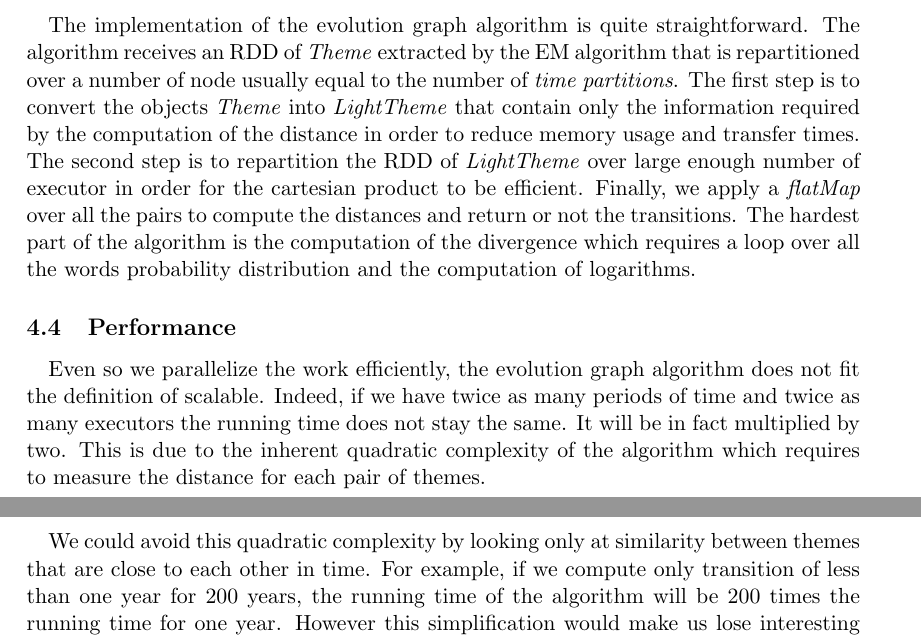
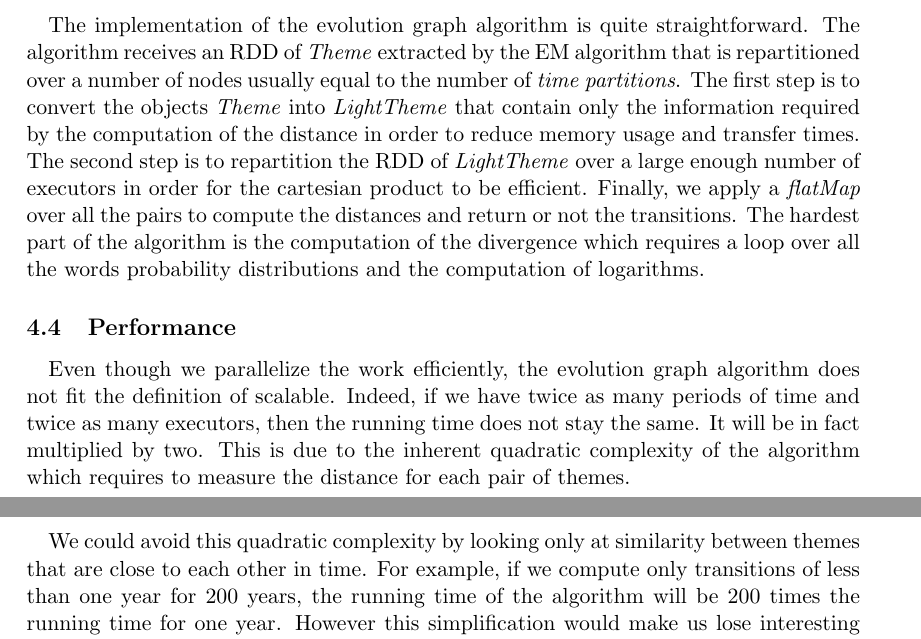
Before and after one commit to ChristianMct/bigdata-event-stream-detection, a LaTeX document (report/report.tex, which reads report/evolutionGraph.tex): two parts of pages 12 and 13 of 22, joined at a grey line, cut so that both start at the same text. Compiled offline with pdfLaTeX.

Commit message:
Some "s" added

```diff
--- a/report/evolutionGraph.tex
+++ b/report/evolutionGraph.tex
@@ -31,16 +31,16 @@ As we can see, the distributions seem quite similar with a huge slope at some po
 \subsection{Implementation}
 \label{sec:EvoGraphImplementation}
 \paragraph{}
-The implementation of the evolution graph algorithm is quite straightforward. The algorithm receives an RDD of \emph{Theme} extracted by the EM algorithm that is repartitioned over a number of node usually equal to the number of \emph{time partitions}. The first step is to convert the objects \emph{Theme} into \emph{LightTheme} that contain only the information required by the computation of the distance in order to reduce memory usage and transfer times. The second step is to repartition the RDD of \emph{LightTheme} over large enough number of executor in order for the cartesian product to be efficient. Finally, we apply a \emph{flatMap} over all the pairs to compute the distances and return or not the transitions. The hardest part of the algorithm is the computation of the divergence which requires a loop over all the words probability distribution and the computation of logarithms.
+The implementation of the evolution graph algorithm is quite straightforward. The algorithm receives an RDD of \emph{Theme} extracted by the EM algorithm that is repartitioned over a number of nodes usually equal to the number of \emph{time partitions}. The first step is to convert the objects \emph{Theme} into \emph{LightTheme} that contain only the information required by the computation of the distance in order to reduce memory usage and transfer times. The second step is to repartition the RDD of \emph{LightTheme} over a large enough number of executors in order for the cartesian product to be efficient. Finally, we apply a \emph{flatMap} over all the pairs to compute the distances and return or not the transitions. The hardest part of the algorithm is the computation of the divergence which requires a loop over all the words probability distributions and the computation of logarithms.
 
 
 \subsection{Performance}
 \label{sec:EvoGraphPerformance}
 \paragraph{}
-Even so we parallelize the work efficiently, the evolution graph algorithm does not fit the definition of scalable. Indeed, if we have twice as many periods of time and twice as many executors the running time does not stay the same. It will be in fact multiplied by two. This is due to the inherent quadratic complexity of the algorithm which requires to measure the distance for each pair of themes.
+Even though we parallelize the work efficiently, the evolution graph algorithm does not fit the definition of scalable. Indeed, if we have twice as many periods of time and twice as many executors, then the running time does not stay the same. It will be in fact multiplied by two. This is due to the inherent quadratic complexity of the algorithm which requires to measure the distance for each pair of themes.
 
 \paragraph{}
-We could avoid this quadratic complexity by looking only at similarity between themes that are close to each other in time. For example, if we compute only transition of less than one year for 200 years, the running time of the algorithm will be 200 times the running time for one year. However this simplification would make us lose interesting transitions for recurrent events like the Olympic Games happening every 4 years.
+We could avoid this quadratic complexity by looking only at similarity between themes that are close to each other in time. For example, if we compute only transitions of less than one year for 200 years, the running time of the algorithm will be 200 times the running time for one year. However this simplification would make us lose interesting transitions for recurrent events like the Olympic Games happening every 4 years.
 
 \paragraph{}
 We measured the performance of our algorithm over an increasing number of themes. For the test we used one week for the length of a time period and extracted 10 themes per week. This means 500 themes is approximately one year worth of themes.
```
Also changed, not shown: report/evolutionGraph.tex (4 more changed lines).
